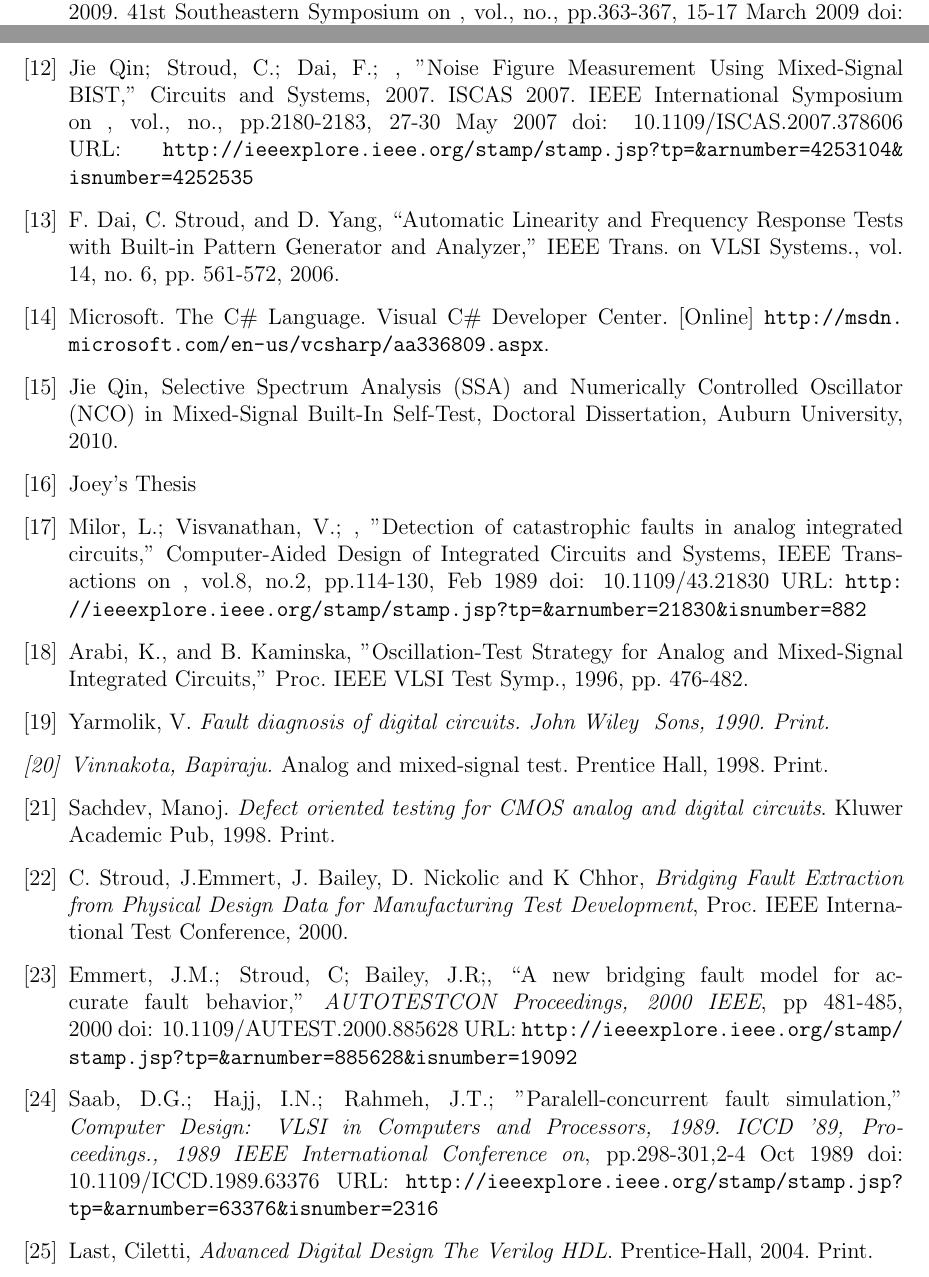
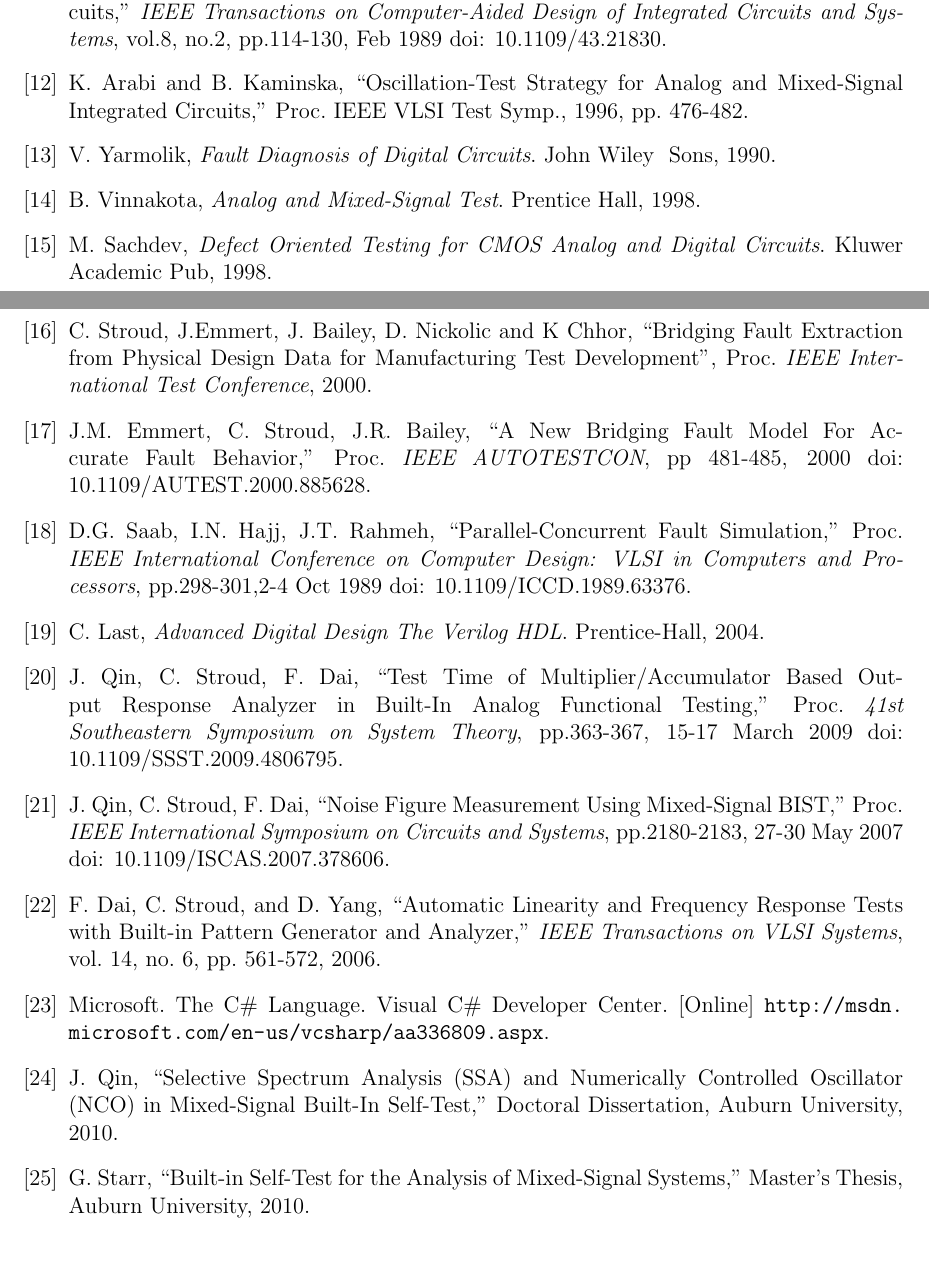
Before and after one commit to luscoma/AUThesis, a LaTeX thesis (Thesis.tex): two parts of pages 56 and 57 of 57, joined at a grey line, cut so that both start at the same text. Compiled offline with pdfLaTeX.

Commit message:
Fixed all my references, they are now legitimate.

```diff
--- a/Thesis.tex
+++ b/Thesis.tex
@@ -779,33 +779,33 @@ Engineering, Auburn University, July 7, 2003.
 
-\bibitem{testtime} Jie Qin; Stroud, C.; Dai, F.; , "Test time of multiplier/accumulator based output response analyzer in built-in analog functional testing," System Theory, 2009. SSST 2009. 41st Southeastern Symposium on , vol., no., pp.363-367, 15-17 March 2009 doi: 10.1109/SSST.2009.4806795 URL: \url{http://ieeexplore.ieee.org/stamp/stamp.jsp?tp=&arnumber=4806795&isnumber=4806773}
+\bibitem{analogfaults} L. Milor, V. Visvanathan, ``Detection of Catastrophic Faults in Analog Integrated Circuits,'' \textit{IEEE Transactions on Computer-Aided Design of Integrated Circuits and Systems}, vol.8, no.2, pp.114-130, Feb 1989 doi: 10.1109/43.21830.
 
-\bibitem{noisefigure} Jie Qin; Stroud, C.; Dai, F.; , "Noise Figure Measurement Using Mixed-Signal BIST," Circuits and Systems, 2007. ISCAS 2007. IEEE International Symposium on , vol., no., pp.2180-2183, 27-30 May 2007 doi: 10.1109/ISCAS.2007.378606 URL: \url{http://ieeexplore.ieee.org/stamp/stamp.jsp?tp=&arnumber=4253104&isnumber=4252535}
+\bibitem{analogosc} K. Arabi and B. Kaminska, ``Oscillation-Test Strategy for Analog and Mixed-Signal Integrated Circuits,'' Proc. IEEE VLSI Test Symp.,  1996, pp. 476-482.
 
-\bibitem{basessa} F. Dai, C. Stroud, and D. Yang, “Automatic Linearity and Frequency Response Tests with Built-in Pattern Generator and Analyzer,”  IEEE Trans. on VLSI Systems., vol. 14, no. 6, pp. 561-572, 2006.
+\bibitem{faultdiagnosis} V. Yarmolik, \textit{Fault Diagnosis of Digital Circuits}. John Wiley & Sons, 1990.
+
+\bibitem{analogmixedtest} B. Vinnakota, \textit{Analog and Mixed-Signal Test}. Prentice Hall, 1998.
+
+\bibitem{defectforcmos} M. Sachdev, \textit{Defect Oriented Testing for CMOS Analog and Digital Circuits}.  Kluwer Academic Pub, 1998.
+
+\bibitem{stroud-bridging-physical} C. Stroud, J.Emmert, J. Bailey, D. Nickolic and K Chhor, ``Bridging Fault Extraction from Physical Design Data for Manufacturing Test Development'', Proc. \textit{IEEE International Test Conference}, 2000.
+
+\bibitem{stroud-bridging} J.M. Emmert, C. Stroud, J.R. Bailey, ``A New Bridging Fault Model For Accurate Fault Behavior,'' Proc. \textit{IEEE AUTOTESTCON}, pp 481-485, 2000 doi: 10.1109/AUTEST.2000.885628.
+
+\bibitem{parallelflts} D.G. Saab, I.N. Hajj, J.T. Rahmeh, ``Parallel-Concurrent Fault Simulation,'' Proc. \textit{IEEE International Conference on Computer Design: VLSI in Computers and Processors}, pp.298-301,2-4 Oct 1989 doi: 10.1109/ICCD.1989.63376.
+
+\bibitem{advancedverilog} C. Last, \textit{Advanced Digital Design The Verilog HDL}.  Prentice-Hall, 2004.
+
+\bibitem{testtime} J. Qin, C. Stroud, F. Dai, ``Test Time of Multiplier/Accumulator Based Output Response Analyzer in Built-In Analog Functional Testing,'' Proc. \textit{41st Southeastern Symposium on System Theory}, pp.363-367, 15-17 March 2009 doi: 10.1109/SSST.2009.4806795.
+
+\bibitem{noisefigure} J. Qin, C. Stroud, F. Dai, ``Noise Figure Measurement Using Mixed-Signal BIST,'' Proc. \textit{IEEE International Symposium on Circuits and Systems}, pp.2180-2183, 27-30 May 2007 doi: 10.1109/ISCAS.2007.378606.
+
+\bibitem{basessa} F. Dai, C. Stroud, and D. Yang, ``Automatic Linearity and Frequency Response Tests with Built-in Pattern Generator and Analyzer,''  \textit{IEEE Transactions on VLSI Systems}, vol. 14, no. 6, pp. 561-572, 2006.
 
 \bibitem{csharp} Microsoft. The C\# Language. Visual C\# Developer Center. [Online] \url{http://msdn.microsoft.com/en-us/vcsharp/aa336809.aspx}.
 
-\bibitem{jie} Jie Qin, Selective Spectrum Analysis (SSA) and Numerically Controlled Oscillator (NCO) in Mixed-Signal Built-In Self-Test, Doctoral Dissertation, Auburn University, 2010.
+\bibitem{jie} J. Qin, ``Selective Spectrum Analysis (SSA) and Numerically Controlled Oscillator (NCO) in Mixed-Signal Built-In Self-Test,'' Doctoral Dissertation, Auburn University, 2010.
 
-\bibitem{joey} Joey's Thesis
-
-\bibitem{analogfaults} Milor, L.; Visvanathan, V.; , "Detection of catastrophic faults in analog integrated circuits," Computer-Aided Design of Integrated Circuits and Systems, IEEE Transactions on , vol.8, no.2, pp.114-130, Feb 1989 doi: 10.1109/43.21830 URL: \url{http://ieeexplore.ieee.org/stamp/stamp.jsp?tp=&arnumber=21830&isnumber=882}
-
-\bibitem{analogosc} Arabi, K., and B. Kaminska, "Oscillation-Test Strategy for Analog and Mixed-Signal Integrated Circuits," Proc. IEEE VLSI Test Symp.,  1996, pp. 476-482.
-
-\bibitem{faultdiagnosis} Yarmolik, V. \em{Fault diagnosis of digital circuits}. John Wiley & Sons, 1990. Print.
-
-\bibitem{analogmixedtest} Vinnakota, Bapiraju. \em{Analog and mixed-signal test}. Prentice Hall, 1998. Print.
-
-\bibitem{defectforcmos} Sachdev, Manoj. \textit{Defect oriented testing for CMOS analog and digital circuits}.  Kluwer Academic Pub, 1998. Print.
-
-\bibitem{stroud-bridging-physical} C. Stroud, J.Emmert, J. Bailey, D. Nickolic and K Chhor, \textit{Bridging Fault Extraction from Physical Design Data for Manufacturing Test Development}, Proc. IEEE International Test Conference, 2000.
-
-\bibitem{stroud-bridging} Emmert, J.M.; Stroud, C; Bailey, J.R;, ``A new bridging fault model for accurate fault behavior,'' \textit{AUTOTESTCON Proceedings, 2000 IEEE}, pp 481-485, 2000 doi: 10.1109/AUTEST.2000.885628 URL: \url{http://ieeexplore.ieee.org/stamp/stamp.jsp?tp=&arnumber=885628&isnumber=19092}
-
-\bibitem{parallelflts} Saab, D.G.; Hajj, I.N.; Rahmeh, J.T.; "Paralell-concurrent fault simulation," \textit{Computer Design: VLSI in Computers and Processors, 1989. ICCD '89, Proceedings., 1989 IEEE International Conference on}, pp.298-301,2-4 Oct 1989 doi: 10.1109/ICCD.1989.63376 URL: \url{http://ieeexplore.ieee.org/stamp/stamp.jsp?tp=&arnumber=63376&isnumber=2316}
-
-\bibitem{advancedverilog} Last, Ciletti, \textit{Advanced Digital Design The Verilog HDL}.  Prentice-Hall, 2004. Print.
+\bibitem{joey} G. Starr, ``Built-in Self-Test for the Analysis of Mixed-Signal Systems,'' Master's Thesis, Auburn University, 2010.
 
 \label{Bibliography}
 \end{thebibliography}
```
Also changed, not shown: Thesis.pdf, Thesis.tex (20 more changed lines), 1 other file.
